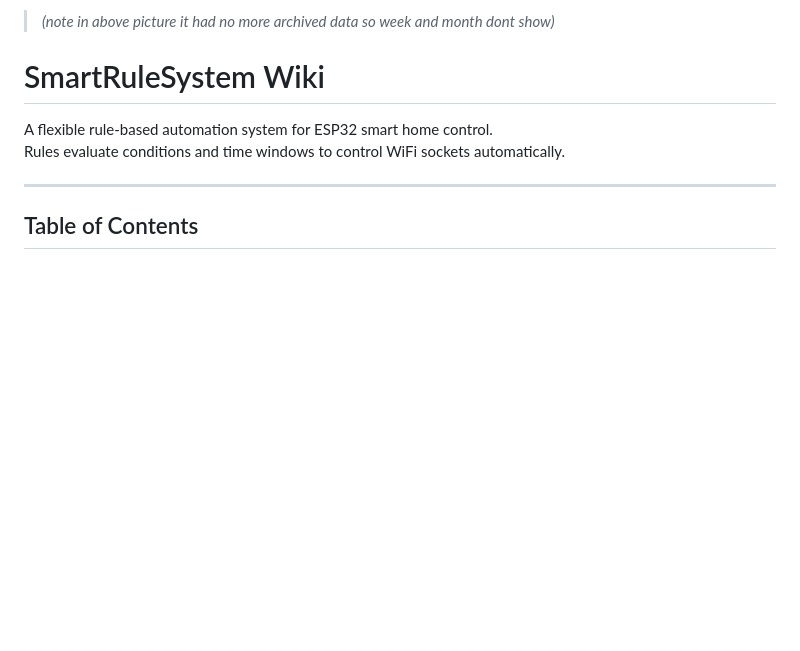
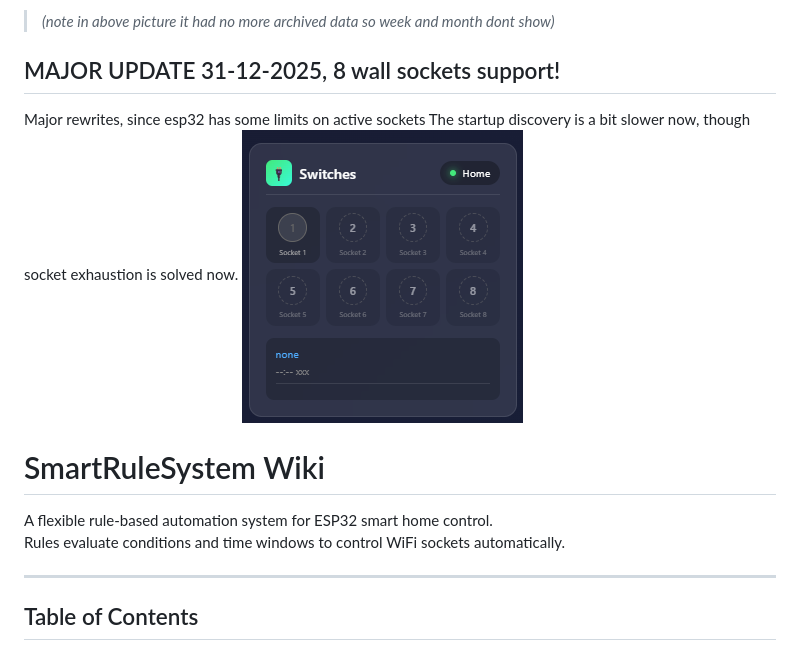
Before and after one commit to PGTBoos/ESP32HomeAutomation-RuleBased, a Markdown page: README.md, the part around the change. GitHub-like rendering; blank space fills up the shorter version.

Commit message:
Update README with major update details
Added information about major update and support for 8 wall sockets.

```diff
--- a/README.md
+++ b/README.md
@@ -23,6 +23,15 @@ While others allow for manual changes (or delayed actions).
 How it looks from the website http(your ip addres):8080/index.html
 ![webview](https://github.com/PGTBoos/ESP32HomeAutomation-RuleBased/blob/main/Screenshot-webinterface.png)
 > *(note in above picture it had no more archived data so week and month dont show)*
+
+## MAJOR UPDATE 31-12-2025,  8 wall sockets support!
+Major rewrites, since esp32 has some limits on active sockets
+The startup discovery is a bit slower now, though socket exhaustion is solved now.
+![Supports 8 sockets now!](https://github.com/PGTBoos/ESP32HomeAutomation-RuleBased/blob/main/8Sockets.png)
+
+
+
+
 # SmartRuleSystem Wiki
 
 A flexible rule-based automation system for ESP32 smart home control.
```
